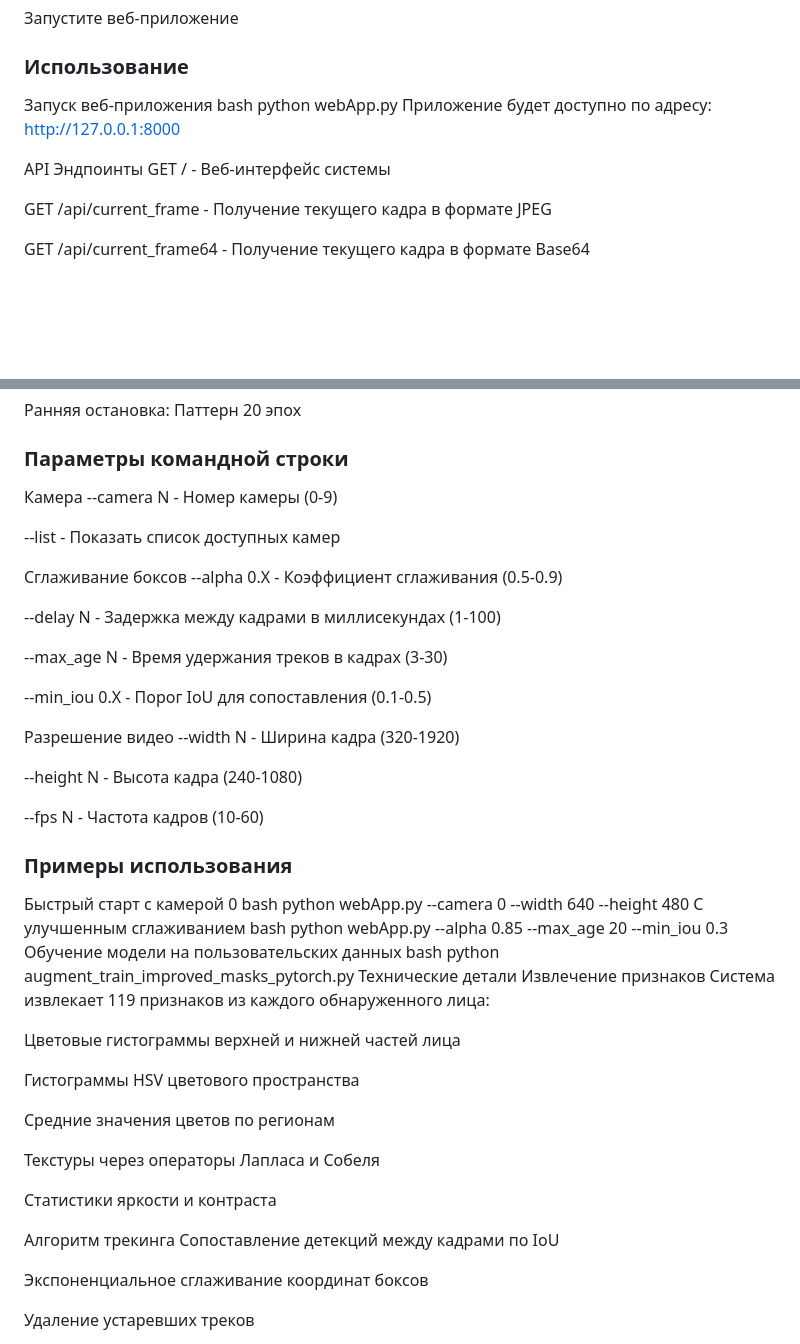
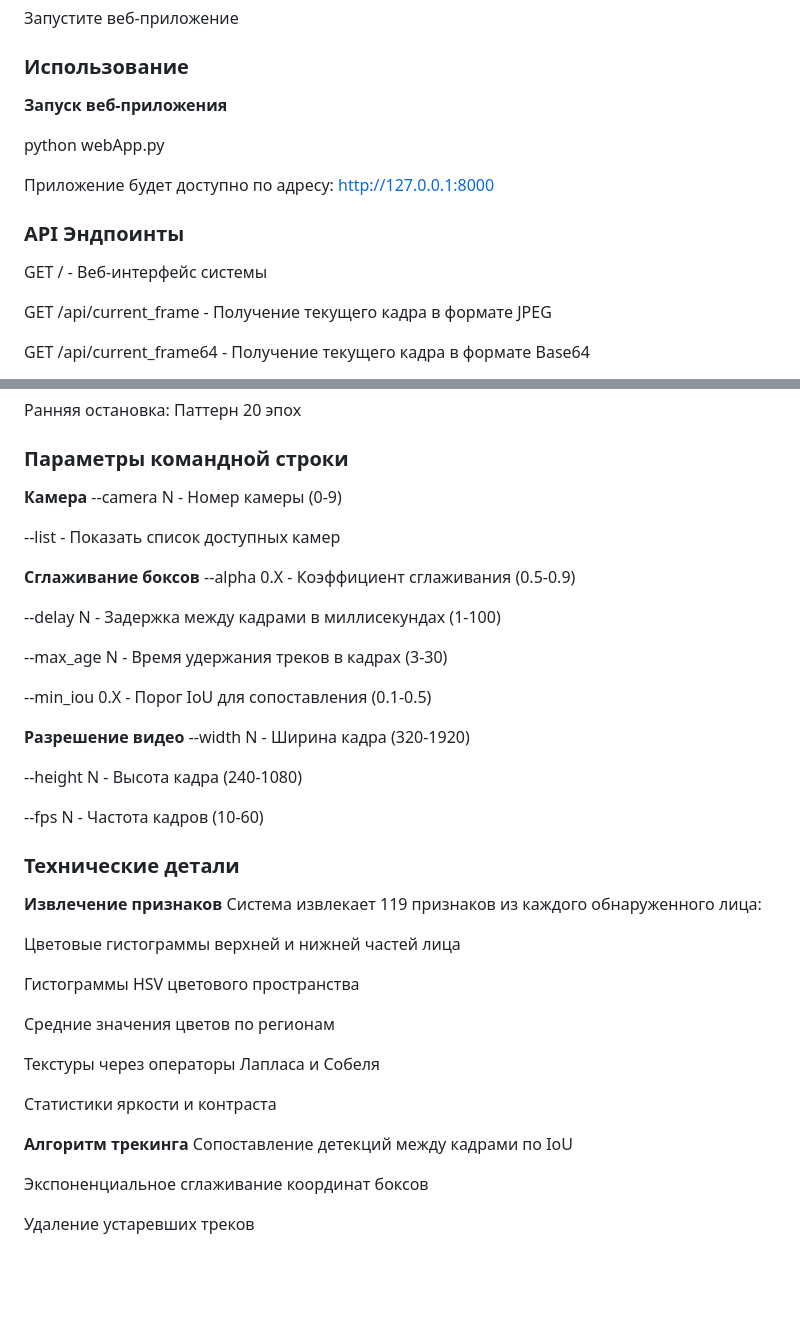
Before and after one commit to qbt29/MaskDetector, a Markdown page: README.md, 2 parts joined by grey strips. GitHub-like rendering; blank space fills up the shorter version.

```diff
--- a/README.md
+++ b/README.md
@@ -60,12 +61,13 @@ pip install fastapi uvicorn jinja2 opencv-python mediapipe torch torchvision num
 Запустите веб-приложение
 
 ###  Использование
-Запуск веб-приложения
-bash
+**Запуск веб-приложения**
+
 python webApp.py
+
 Приложение будет доступно по адресу: http://127.0.0.1:8000
 
-API Эндпоинты
+###  API Эндпоинты
 GET / - Веб-интерфейс системы
 
 GET /api/current_frame - Получение текущего кадра в формате JPEG
@@ -125,12 +127,12 @@ incorrect_mask/ или mask_incorrect/ - изображения с неправ
 Ранняя остановка: Паттерн 20 эпох
 
 ### Параметры командной строки
-Камера
+**Камера**
 --camera N - Номер камеры (0-9)
 
 --list - Показать список доступных камер
 
-Сглаживание боксов
+**Сглаживание боксов**
 --alpha 0.X - Коэффициент сглаживания (0.5-0.9)
 
 --delay N - Задержка между кадрами в миллисекундах (1-100)
@@ -139,25 +141,15 @@ incorrect_mask/ или mask_incorrect/ - изображения с неправ
 
 --min_iou 0.X - Порог IoU для сопоставления (0.1-0.5)
 
-Разрешение видео
+**Разрешение видео**
 --width N - Ширина кадра (320-1920)
 
 --height N - Высота кадра (240-1080)
 
 --fps N - Частота кадров (10-60)
 
-### Примеры использования
-Быстрый старт с камерой 0
-bash
-python webApp.py --camera 0 --width 640 --height 480
-С улучшенным сглаживанием
-bash
-python webApp.py --alpha 0.85 --max_age 20 --min_iou 0.3
-Обучение модели на пользовательских данных
-bash
-python augment_train_improved_masks_pytorch.py
-Технические детали
-Извлечение признаков
+### Технические детали
+**Извлечение признаков**
 Система извлекает 119 признаков из каждого обнаруженного лица:
 
 Цветовые гистограммы верхней и нижней частей лица
@@ -170,7 +162,7 @@ python augment_train_improved_masks_pytorch.py
 
 Статистики яркости и контраста
 
-Алгоритм трекинга
+**Алгоритм трекинга**
 Сопоставление детекций между кадрами по IoU
 
 Экспоненциальное сглаживание координат боксов
```
Also changed, not shown: other parts of README.md (+34 -33 lines).
